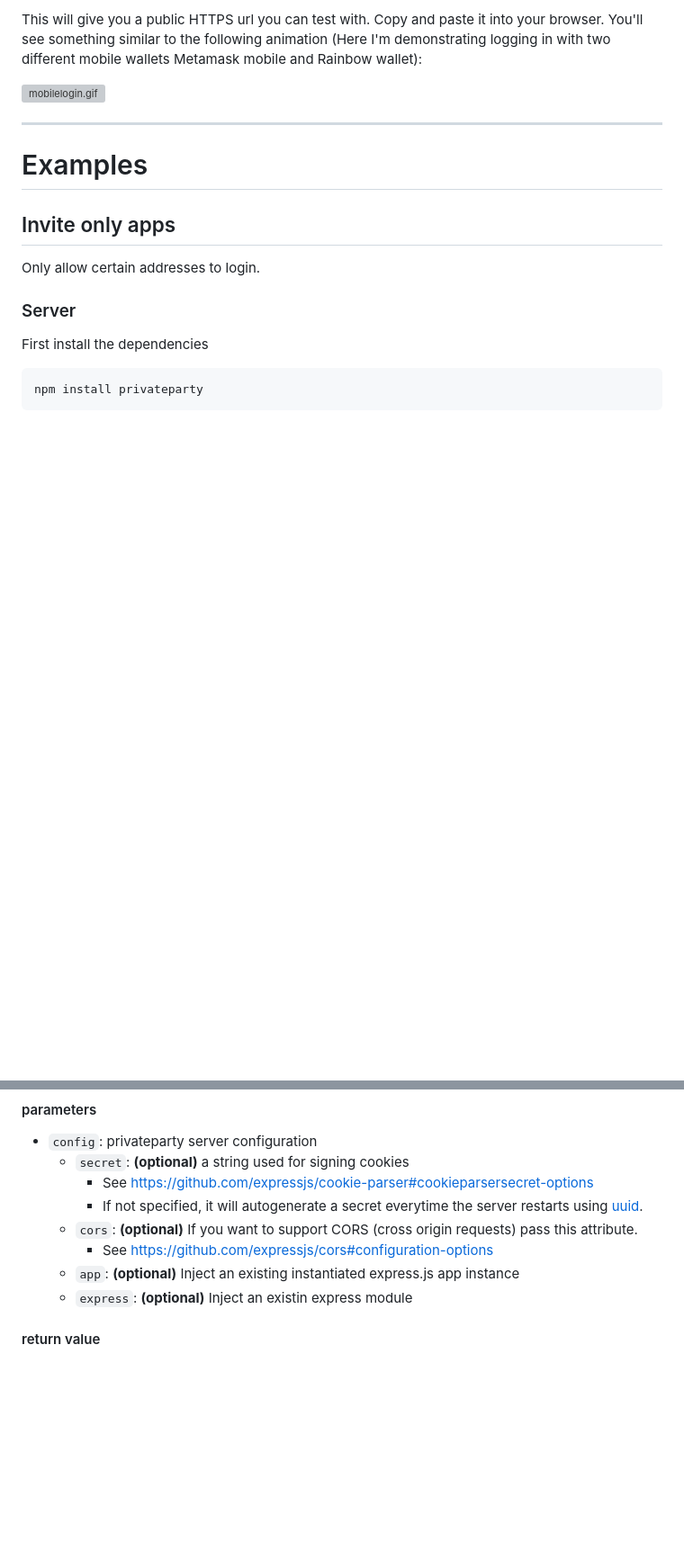
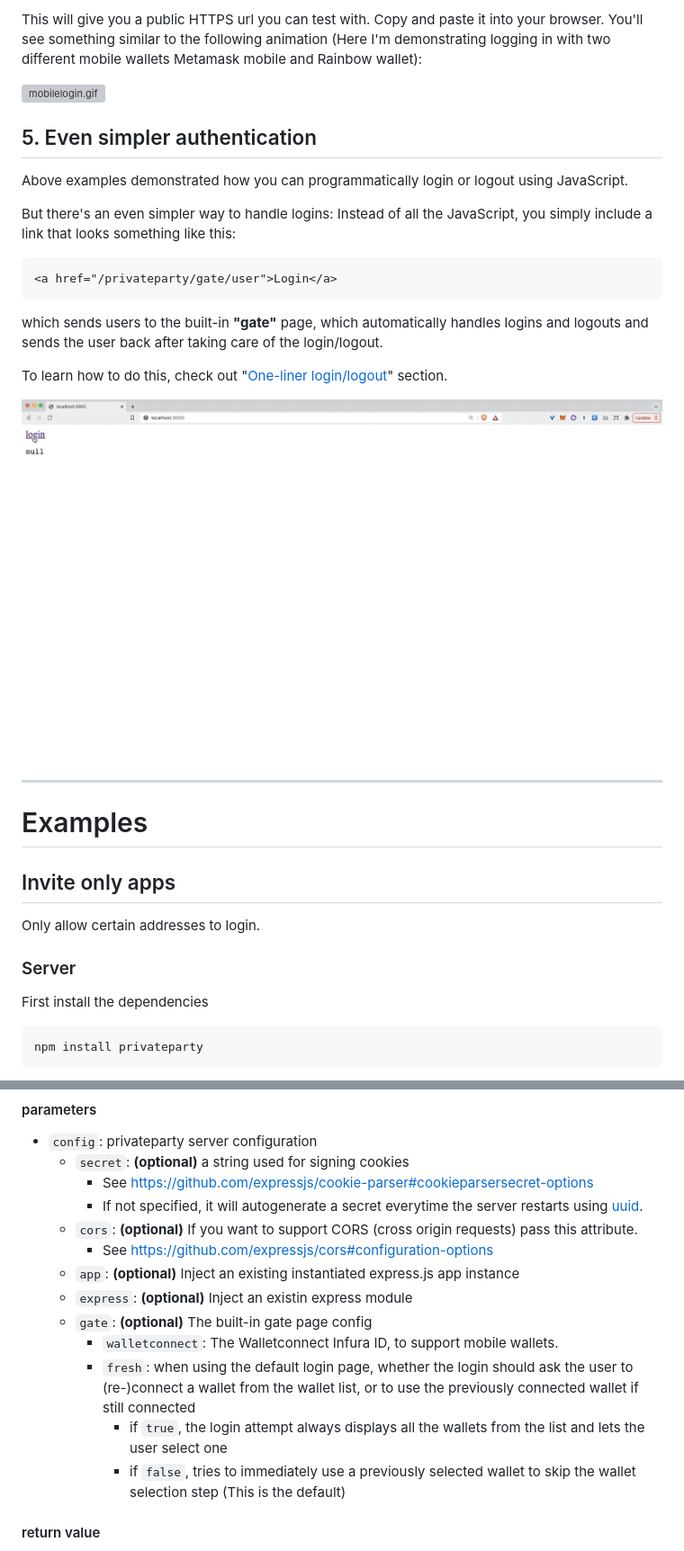
Before and after one commit to openavatar/openavatar.dev, a Markdown page: docs/README.md, 2 parts joined by grey strips. Shown: that part at 90% size. Rendered like a GitHub page; pictures changed too: docs/gate.gif (added); blank space fills up the shorter version; grey boxes are pictures that could not be loaded.

````diff
--- a/docs/README.md
+++ b/docs/README.md
@@ -219,6 +219,21 @@ This will give you a public HTTPS url you can test with. Copy and paste it into
 
 ![mobilelogin.gif](mobilelogin.gif)
 
+## 5. Even simpler authentication
+
+Above examples demonstrated how you can programmatically login or logout using JavaScript.
+
+But there's an even simpler way to handle logins: Instead of all the JavaScript, you simply include a link that looks something like this:
+
+```
+<a href="/privateparty/gate/user">Login</a>
+```
+
+which sends users to the built-in **"gate"** page, which automatically handles logins and logouts and sends the user back after taking care of the login/logout.
+
+To learn how to do this, check out "[One-liner login/logout](#one-liner-loginlogout)" section.
+
+![gate.gif](gate.gif)
 
 ---
 
@@ -1147,6 +1248,11 @@ const party = new Privateparty(config)
     - See https://github.com/expressjs/cors#configuration-options
   - `app`: **(optional)** Inject an existing instantiated express.js app instance
   - `express`: **(optional)** Inject an existin express module
+  - `gate`: **(optional)** The built-in gate page config
+    - `walletconnect`: The Walletconnect Infura ID, to support mobile wallets.
+    - `fresh`: when using the default login page, whether the login should ask the user to (re-)connect a wallet from the wallet list, or to use the previously connected wallet if still connected
+      - if `true`, the login attempt always displays all the wallets from the list and lets the user select one
+      - if `false`, tries to immediately use a previously selected wallet to skip the wallet selection step (This is the default)
 
 #### return value
 
````
Also changed, not shown: other parts of docs/README.md (+88 -0 lines), 1 other file.
